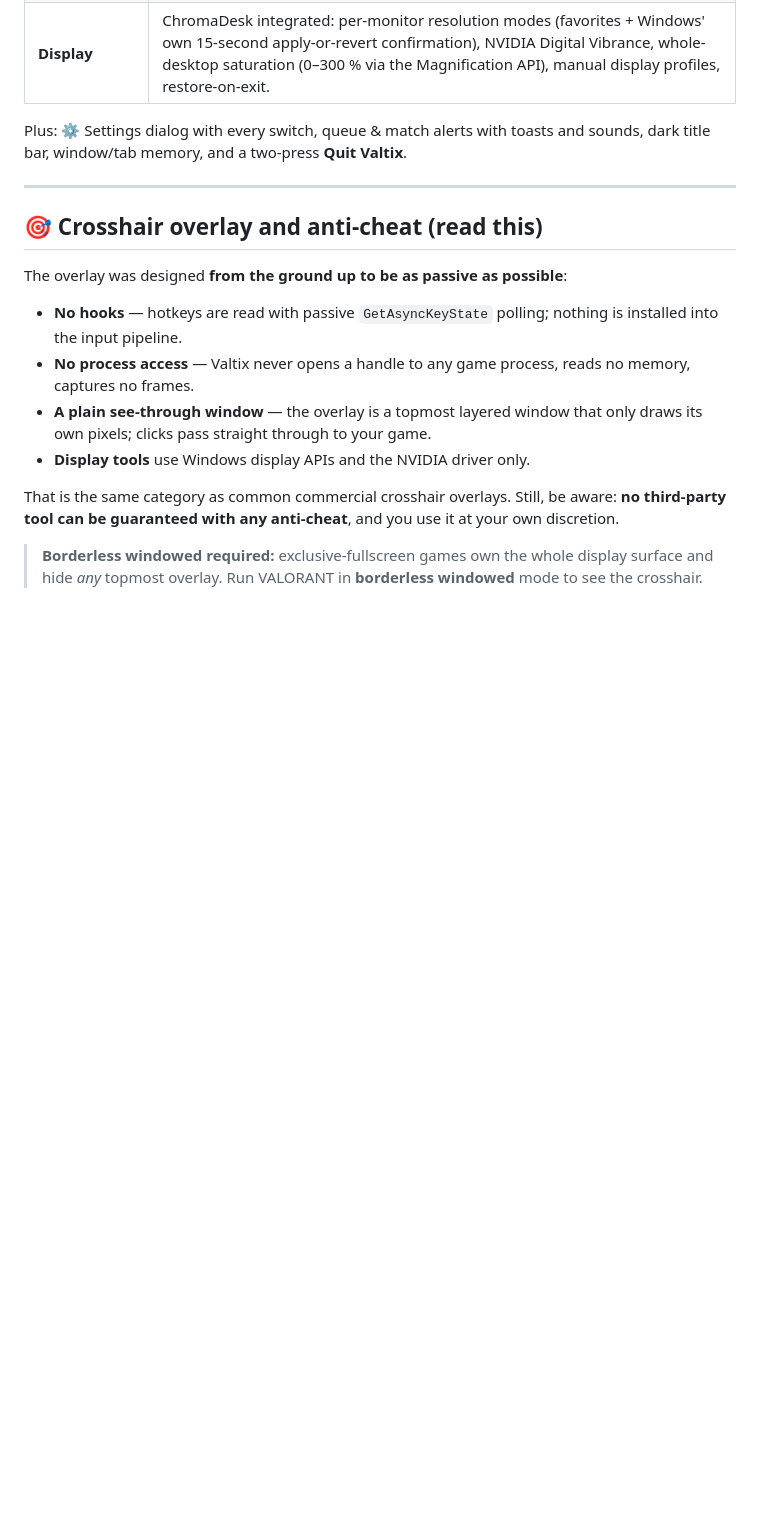
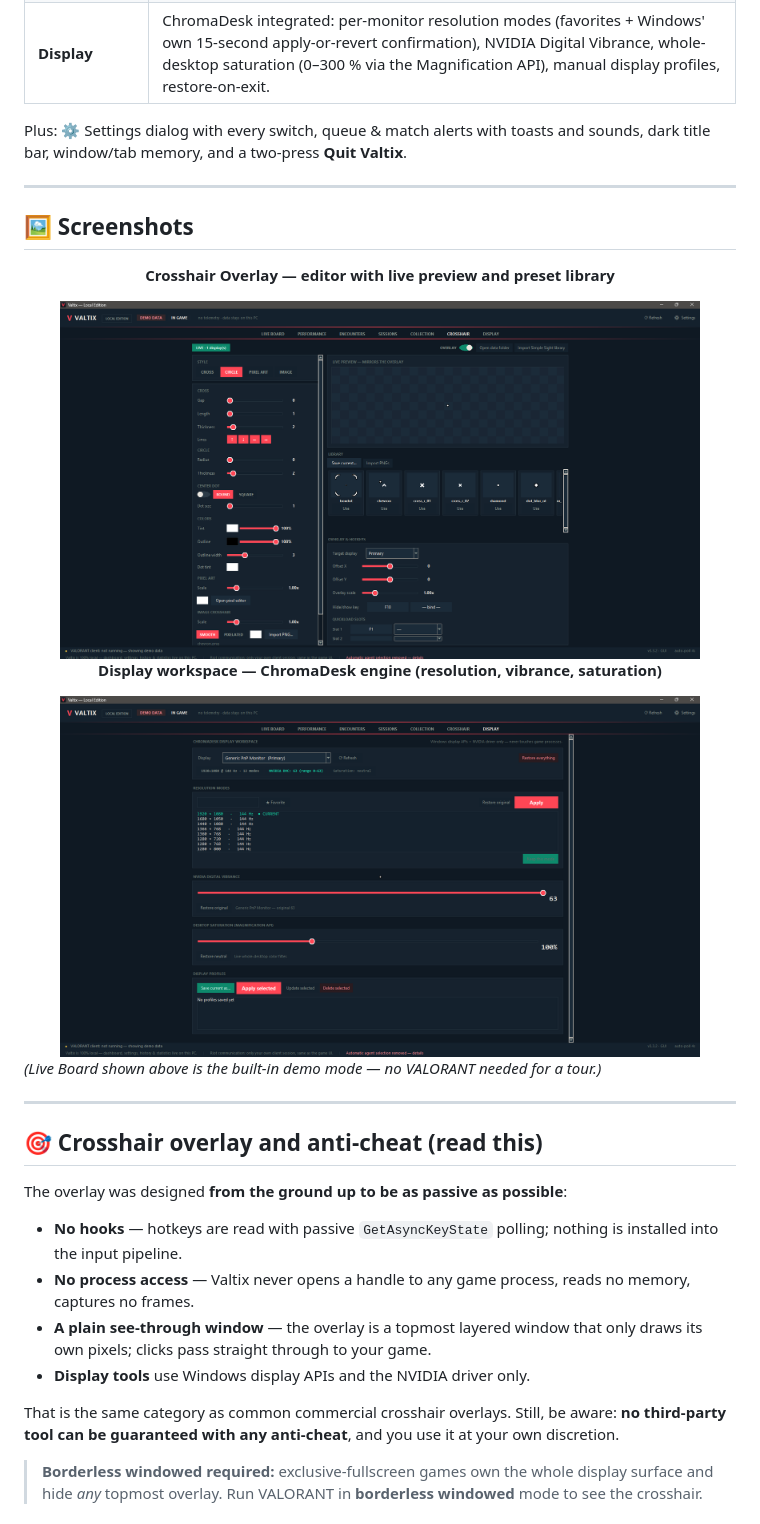
Before and after one commit to ayoItzzseb/Sightware, a Markdown page: README.md, the part around one of its changes. Drawn GitHub-style; pictures changed too: docs/crosshair.png (added), docs/display.png (added); blank space fills up the shorter version.

Commit message:
docs: add screenshots (Live Board demo, Crosshair, Display) and wire into README

```diff
--- a/README.md
+++ b/README.md
@@ -85,6 +87,25 @@ and sounds, dark title bar, window/tab memory, and a two-press **Quit Valtix**.
 
 ---
 
+## 🖼️ Screenshots
+
+<div align="center">
+
+**Crosshair Overlay — editor with live preview and preset library**
+
+<img src="docs/crosshair.png" alt="Crosshair tab" width="90%">
+
+**Display workspace — ChromaDesk engine (resolution, vibrance, saturation)**
+
+<img src="docs/display.png" alt="Display tab" width="90%">
+
+</div>
+
+*(Live Board shown above is the built-in demo mode — no VALORANT needed for a
+tour.)*
+
+---
+
 ## 🎯 Crosshair overlay and anti-cheat (read this)
 
 The overlay was designed **from the ground up to be as passive as possible**:
```
Also changed, not shown: other parts of README.md (+2 -0 lines), docs/live-board.png (added).
